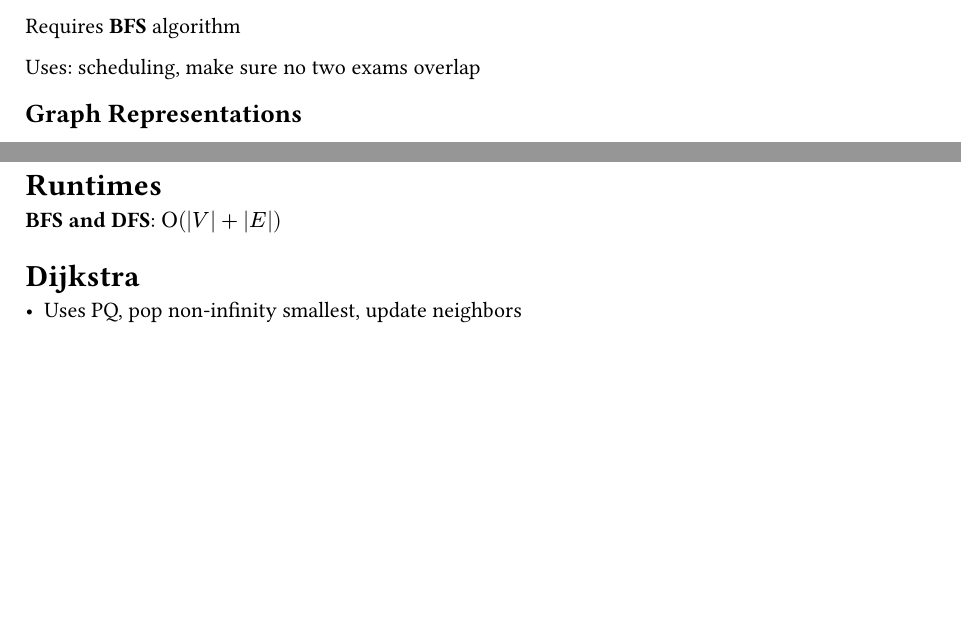
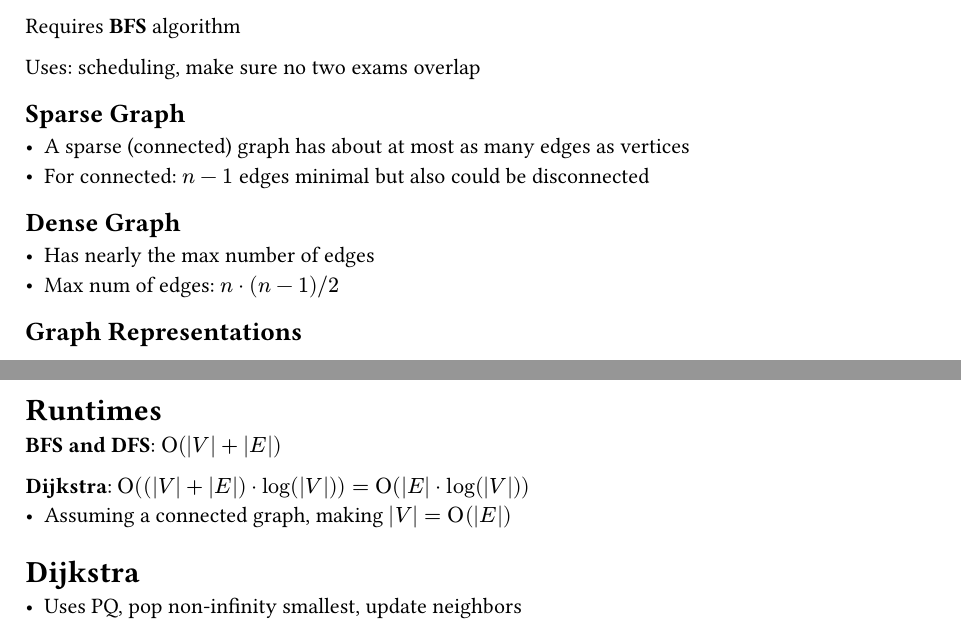
Before and after one commit to Lomzem/CSUChicoNotes, a Typst document (CSCI-311/311-final-cheat-sheet/311-final-cheat-sheet.typ): two parts of pages 1 and 2 of 2, joined at a grey line, cut so that both start at the same text, the shorter picture padded with empty space. The pictures show the PDF file CSCI-311/311-final-cheat-sheet/311-final-cheat-sheet.pdf that the author committed with the source.

Commit message:
Just push :P

```diff
--- a/CSCI-311/311-final-cheat-sheet/311-final-cheat-sheet.typ
+++ b/CSCI-311/311-final-cheat-sheet/311-final-cheat-sheet.typ
@@ -29,6 +29,14 @@ Assignment of $k$ colors to vertices so that no pair of adjacent vertices have s
 Requires *BFS* algorithm
 
 Uses: scheduling, make sure no two exams overlap
+
+== Sparse Graph
+- A sparse (connected) graph has about at most as many edges as vertices
+- For connected: $n-1$ edges minimal but also could be disconnected
+
+== Dense Graph
+- Has nearly the max number of edges
+- Max num of edges: $n dot (n-1) slash 2$
 
 == Graph Representations
 
@@ -64,6 +72,9 @@ Uses: scheduling, make sure no two exams overlap
 
 *BFS and DFS*: $upright(O)(|V| + |E|)$
 
+*Dijkstra*: $upright(O)((|V| + |E|) dot log(|V|)) = upright(O)(|E| dot log(|V|))$
+- Assuming a connected graph, making $|V| = upright(O)(|E|)$
+
 = Dijkstra
 - Uses PQ, pop non-infinity smallest, update neighbors
 - Negative edge weights may cause cycles, interferes w/alg
```
Also changed, not shown: CSCI-311/311-final-cheat-sheet/311-final-cheat-sheet.pdf.
